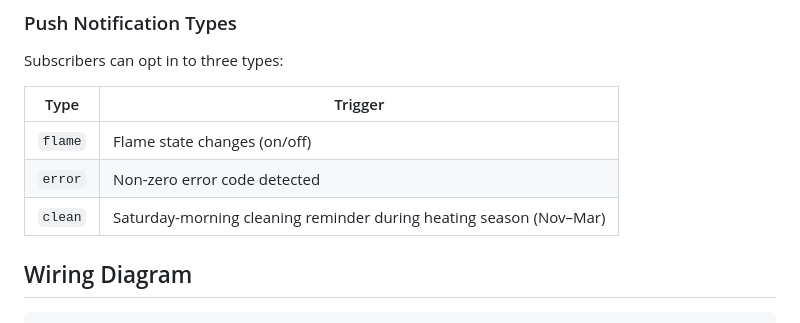
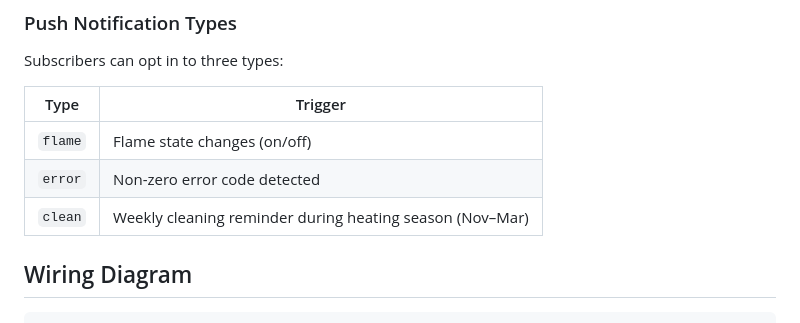
Before and after one commit to phieri/viking-bio-pwa, a Markdown page: README.md, the part around one of its changes. Drawn GitHub-style.

Commit message:
Update README.md
[no ci]

```diff
--- a/README.md
+++ b/README.md
@@ -177,7 +177,7 @@ Subscribers can opt in to three types:
 |------|---------|
 | `flame` | Flame state changes (on/off) |
 | `error` | Non-zero error code detected |
-| `clean` | Saturday-morning cleaning reminder during heating season (Nov–Mar) |
+| `clean` | Weekly cleaning reminder during heating season (Nov–Mar) |
 
 ## Wiring Diagram
 
```
Also changed, not shown: other parts of README.md (+1 -1 lines).
